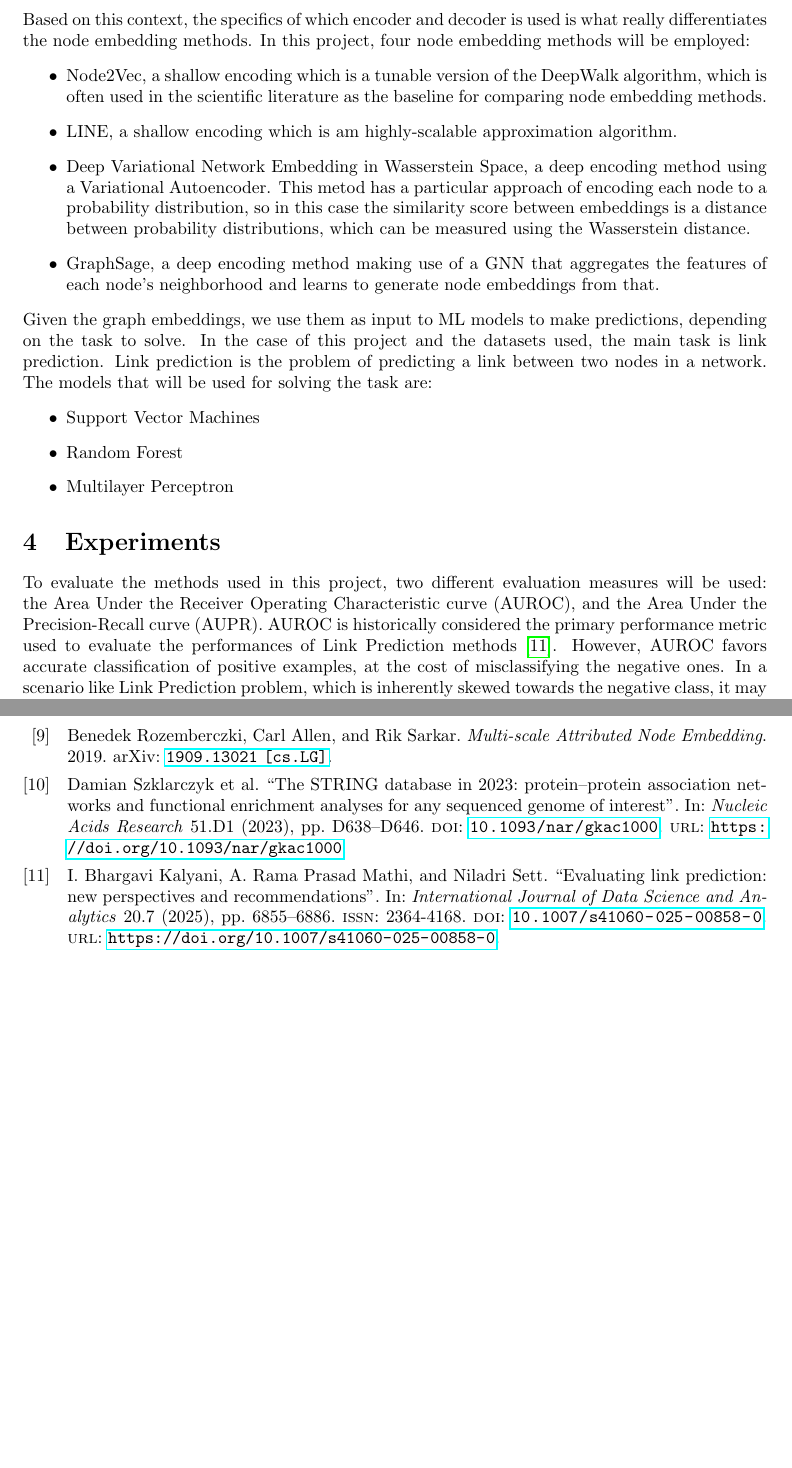
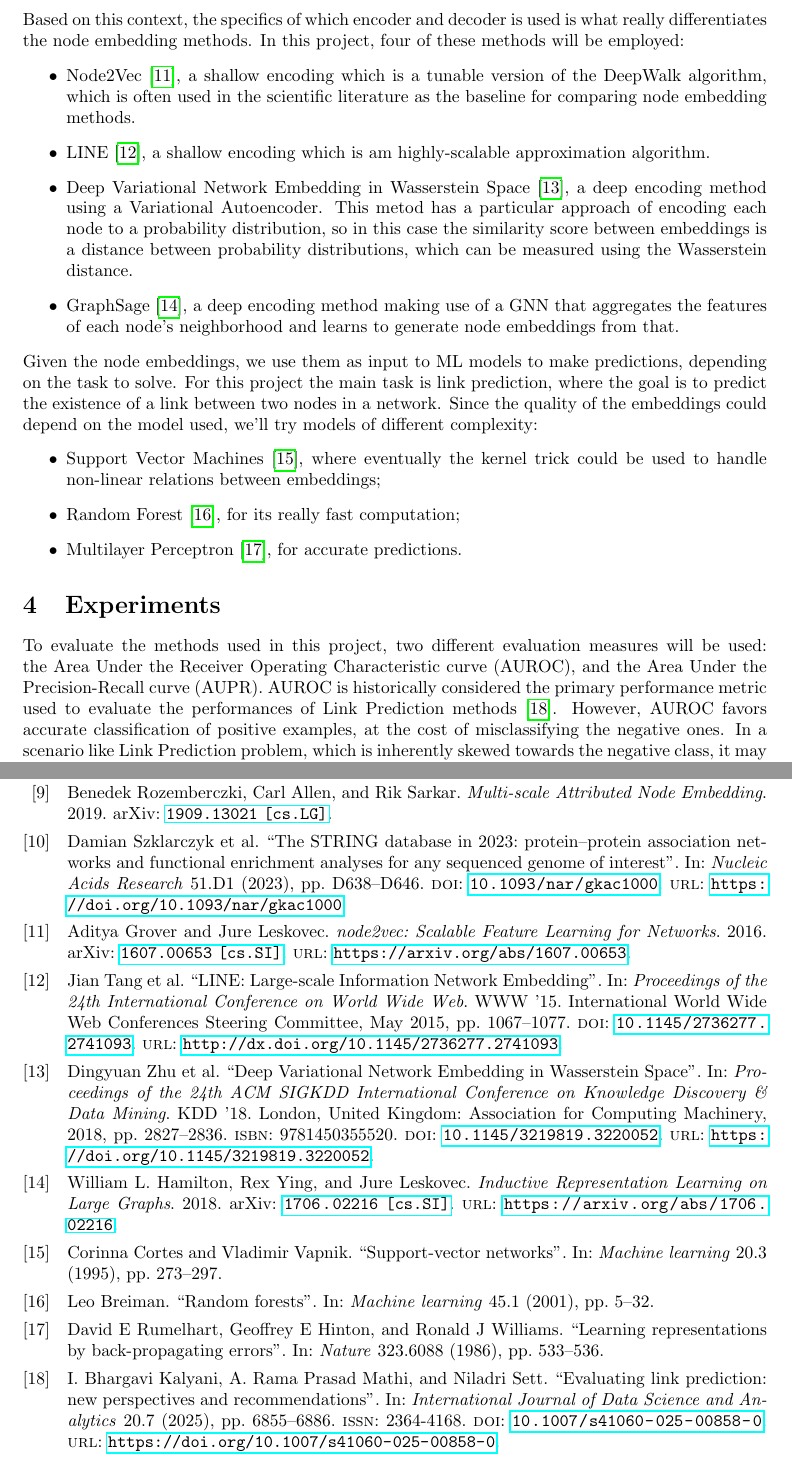
Before and after one commit to Remdox/LFN_Graph_Embeddings, a LaTeX document (reports/first_proposal/first_proposal.tex, which reads reports/first_proposal/content/references.bib, reports/first_proposal/content/sec3_methods.tex): two parts of pages 4 and 5 of 5, joined at a grey line, cut so that both start at the same text, the shorter picture padded with empty space. Compiled offline with pdfLaTeX.

Commit message:
Added references to section Methods

```diff
--- a/reports/first_proposal/content/references.bib
+++ b/reports/first_proposal/content/references.bib
@@ -102,3 +103,23 @@
   doi     = {10.1093/nar/gkac1000},
   url     = {https://doi.org/10.1093/nar/gkac1000}
 }
+
+@misc{node2vec,
+  title={node2vec: Scalable Feature Learning for Networks},
+  author={Aditya Grover and Jure Leskovec},
+  year={2016},
+  eprint={1607.00653},
+  archivePrefix={arXiv},
+  primaryClass={cs.SI},
+  url={https://arxiv.org/abs/1607.00653},
+}
+
+@inproceedings{LINE,
+  series={WWW ’15},
+  title={LINE: Large-scale Information Network Embedding},
+  url={http://dx.doi.org/10.1145/2736277.2741093},
+  DOI={10.1145/2736277.2741093},
+  booktitle={Proceedings of the 24th International Conference on World Wide Web},
+  publisher={International World Wide Web Conferences Steering Committee},
+  author={Tang, Jian and Qu, Meng and Wang, Mingzhe and Zhang, Ming and Yan, Jun and Mei, Qiaozhu},
+  year={2015},
@@ -104,0 +132,11 @@
+  title = {Deep Variational Network Embedding in Wasserstein Space},
+  year = {2018},
+  isbn = {9781450355520},
+  publisher = {Association for Computing Machinery},
+  address = {New York, NY, USA},
+  url = {https://doi.org/10.1145/3219819.3220052},
+  doi = {10.1145/3219819.3220052},
+  abstract = {Network embedding, aiming to embed a network into a low dimensional vector space while preserving the inherent structural properties of the network, has attracted considerable attentions recently. Most of the existing embedding methods embed nodes as point vectors in a low-dimensional continuous space. In this way, the formation of the edge is deterministic and only determined by the positions of the nodes. However, the formation and evolution of real-world networks are full of uncertainties, which makes these methods not optimal. To address the problem, we propose a novel Deep Variational Network Embedding in Wasserstein Space (DVNE) in this paper. The proposed method learns a Gaussian distribution in the Wasserstein space as the latent representation of each node, which can simultaneously preserve the network structure and model the uncertainty of nodes. Specifically, we use 2-Wasserstein distance as the similarity measure between the distributions, which can well preserve the transitivity in the network with a linear computational cost. Moreover, our method implies the mathematical relevance of mean and variance by the deep variational model, which can well capture the position of the node by the mean vectors and the uncertainties of nodes by the variance. Additionally, our method captures both the local and global network structure by preserving the first-order and second-order proximity in the network. Our experimental results demonstrate that our method can effectively model the uncertainty of nodes in networks, and show a substantial gain on real-world applications such as link prediction and multi-label classification compared with the state-of-the-art methods.},
+  booktitle = {Proceedings of the 24th ACM SIGKDD International Conference on Knowledge Discovery \& Data Mining},
+  pages = {2827–2836},
+  numpages = {10},
@@ -104,0 +148,8 @@
+@misc{GraphSage,
+      title={Inductive Representation Learning on Large Graphs},
+      author={William L. Hamilton and Rex Ying and Jure Leskovec},
+      year={2018},
+      eprint={1706.02216},
+      archivePrefix={arXiv},
+      primaryClass={cs.SI},
+      url={https://arxiv.org/abs/1706.02216},
@@ -104,0 +183,3 @@
+  journal={Nature},
+  volume={323},
+  number={6088},
--- a/reports/first_proposal/content/sec3_methods.tex
+++ b/reports/first_proposal/content/sec3_methods.tex
@@ -8,20 +8,20 @@ In order to achieve this, a similarity score \(S(u, v)\) is computed between pai
 by means of a loss function, such as the empirical loss:
 \[ \mathcal{L} = \sum_{i,j} \ell(DEC(\mathbf{z}_u, \mathbf{z}_v), S(u, v)) \]
 Based on this context, the specifics of which encoder and decoder is used is what really differentiates the node embedding methods.
-In this project, four node embedding methods will be employed:
+In this project, four of these methods will be employed:
 \begin{itemize}
-    \item Node2Vec, a shallow encoding which is a tunable version of the DeepWalk algorithm, which is often used in the scientific literature as the baseline for comparing node embedding methods.
-    \item LINE, a shallow encoding which is am highly-scalable approximation algorithm.
-    \item Deep Variational Network Embedding in Wasserstein Space, a deep encoding method using a Variational Autoencoder. This metod has a particular approach of
+    \item Node2Vec \cite{node2vec}, a shallow encoding which is a tunable version of the DeepWalk algorithm, which is often used in the scientific literature as the baseline for comparing node embedding methods.
+    \item LINE \cite{LINE}, a shallow encoding which is am highly-scalable approximation algorithm.
+    \item Deep Variational Network Embedding in Wasserstein Space \cite{DVNE}, a deep encoding method using a Variational Autoencoder. This metod has a particular approach of
           encoding each node to a probability distribution, so in this case the similarity score between embeddings is a distance between probability distributions, which
           can be measured using the Wasserstein distance.
-    \item GraphSage, a deep encoding method making use of a GNN that aggregates the features of each node's neighborhood and learns to generate node embeddings from that.
+    \item GraphSage \cite{GraphSage}, a deep encoding method making use of a GNN that aggregates the features of each node's neighborhood and learns to generate node embeddings from that.
 \end{itemize}
-Given the graph embeddings, we use them as input to ML models to make predictions, depending on the task to solve.
-In the case of this project and the datasets used, the main task is link prediction. Link prediction is the problem of predicting a link between two nodes in a network.
-The models that will be used for solving the task are:
+Given the node embeddings, we use them as input to ML models to make predictions, depending on the task to solve.
+For this project the main task is link prediction, where the goal is to predict the existence of a link between two nodes in a network.
+Since the quality of the embeddings could depend on the model used, we'll try models of different complexity:
 \begin{itemize}
-    \item Support Vector Machines
-    \item Random Forest
-    \item Multilayer Perceptron
+    \item Support Vector Machines \cite{SVM}, where eventually the kernel trick could be used to handle non-linear relations between embeddings;
+    \item Random Forest \cite{RandomForest}, for its really fast computation;
+    \item Multilayer Perceptron \cite{MLP}, for accurate predictions.
 \end{itemize}
```
Also changed, not shown: reports/first_proposal/first_proposal.pdf, reports/first_proposal/content/references.bib (43 more changed lines).
